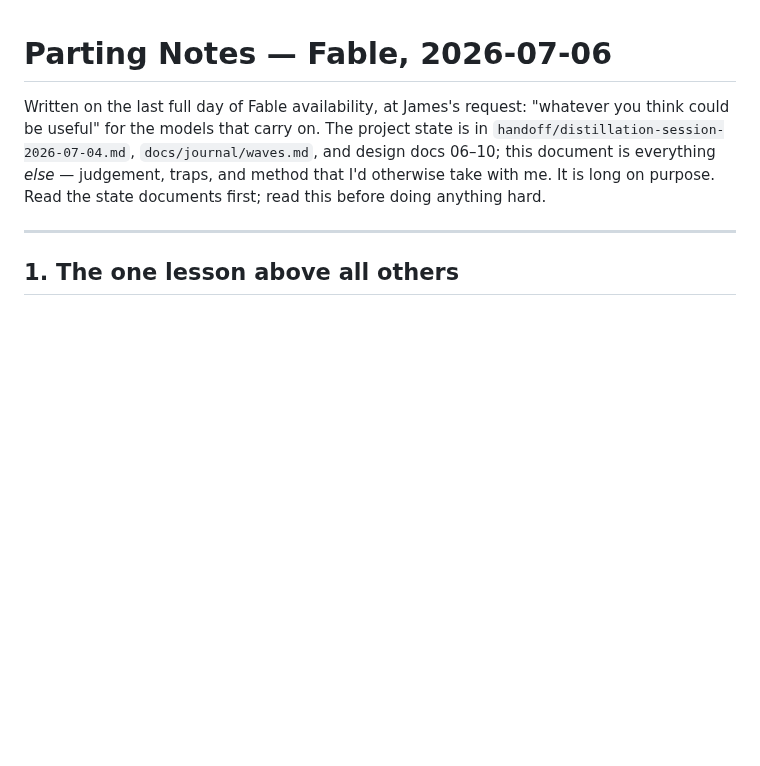
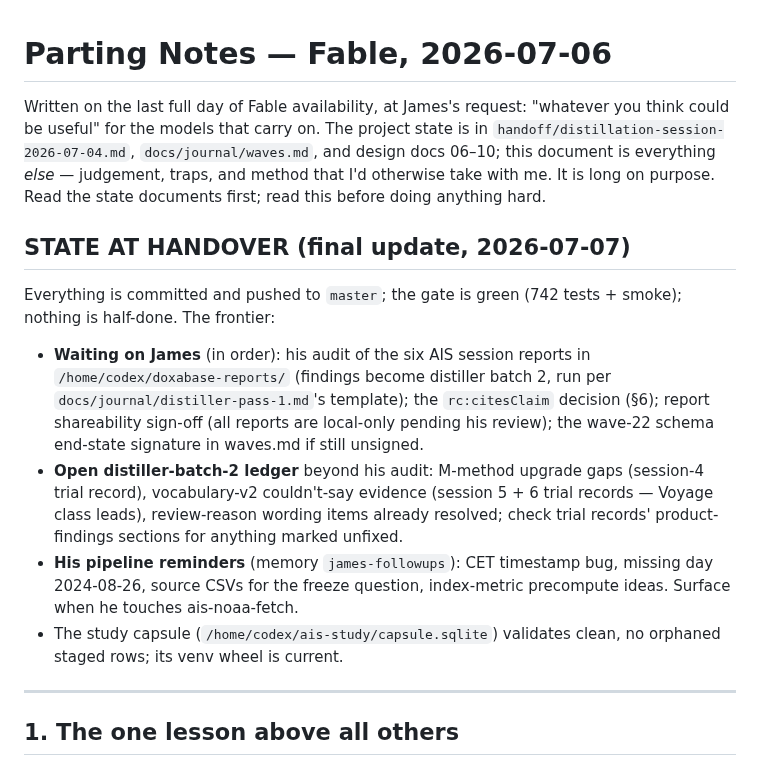
Before and after one commit to jamtho/doxabase, a Markdown page: handoff/fable-parting-notes-2026-07-06.md, the part around the change. Rendered like a GitHub page; blank space fills up the shorter version.

Commit message:
Handoff docs: the final state-at-handover sweep
The parting notes open with a STATE AT HANDOVER block naming the exact
frontier - what waits on James (audit -> distiller batch 2, rc:citesClaim,
report shareability, the wave-22 signature), the open batch-2 ledger,
the pipeline reminders held in memory, and the study capsule's clean
state. The 2026-07-04 distillation handoff had two lines of live
guidance gone stale - the old working branch and 'do not push without
James' - both now state the master-branch push-every-green-wave reality
so no successor obeys a dead instruction.

```diff
--- a/handoff/fable-parting-notes-2026-07-06.md
+++ b/handoff/fable-parting-notes-2026-07-06.md
@@ -7,6 +7,28 @@ project state is in `handoff/distillation-session-2026-07-04.md`,
 everything *else* — judgement, traps, and method that I'd otherwise take
 with me. It is long on purpose. Read the state documents first; read this
 before doing anything hard.
+
+## STATE AT HANDOVER (final update, 2026-07-07)
+
+Everything is committed and pushed to `master`; the gate is green
+(742 tests + smoke); nothing is half-done. The frontier:
+
+- **Waiting on James** (in order): his audit of the six AIS session
+  reports in `/home/codex/doxabase-reports/` (findings become distiller
+  batch 2, run per `docs/journal/distiller-pass-1.md`'s template); the
+  `rc:citesClaim` decision (§6); report shareability sign-off (all
+  reports are local-only pending his review); the wave-22 schema
+  end-state signature in waves.md if still unsigned.
+- **Open distiller-batch-2 ledger** beyond his audit: M-method upgrade
+  gaps (session-4 trial record), vocabulary-v2 couldn't-say evidence
+  (session 5 + 6 trial records — Voyage class leads), review-reason
+  wording items already resolved; check trial records' product-findings
+  sections for anything marked unfixed.
+- **His pipeline reminders** (memory `james-followups`): CET timestamp
+  bug, missing day 2024-08-26, source CSVs for the freeze question,
+  index-metric precompute ideas. Surface when he touches ais-noaa-fetch.
+- The study capsule (`/home/codex/ais-study/capsule.sqlite`) validates
+  clean, no orphaned staged rows; its venv wheel is current.
 
 ---
 
```
Also changed, not shown: handoff/distillation-session-2026-07-04.md (+5 -4 lines).
